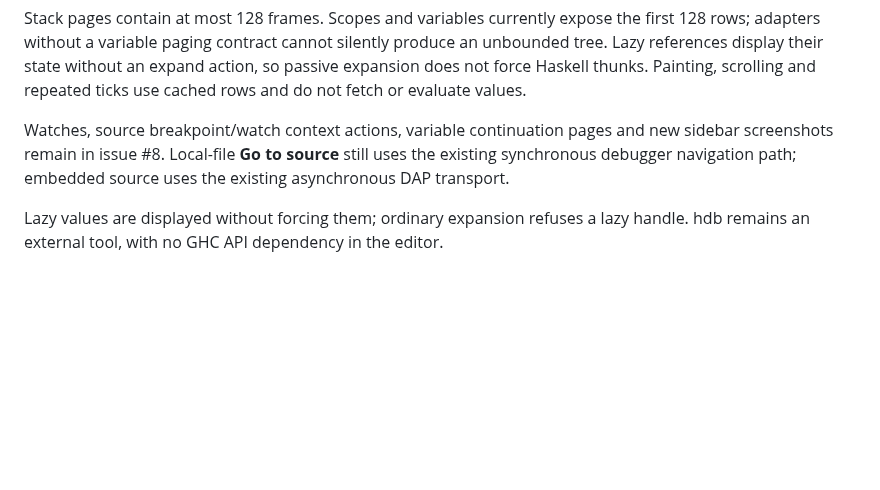
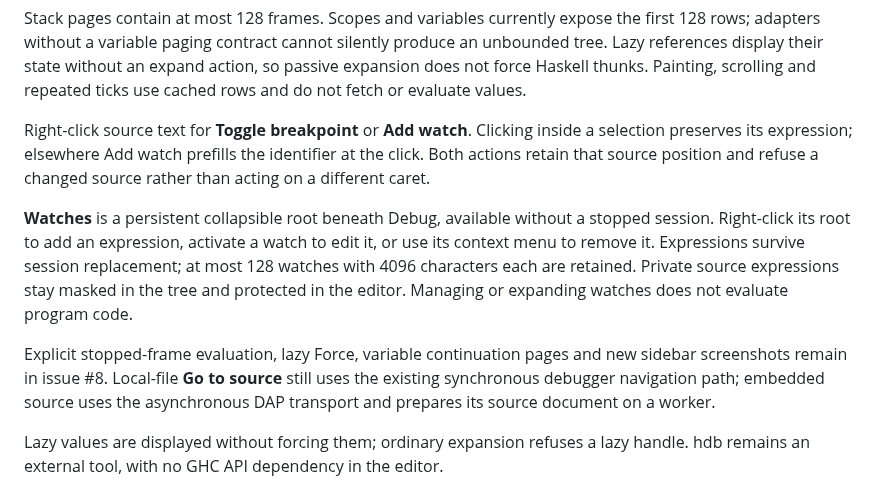
Before and after one commit to ekmett/hide, a Markdown page: docs/running.md, the part around the change. Rendered like a GitHub page; blank space fills up the shorter version.

Commit message:
Document current source actions and Watches management

```diff
--- a/docs/running.md
+++ b/docs/running.md
@@ -159,10 +159,22 @@ produce an unbounded tree. Lazy references display their state without an expand
 action, so passive expansion does not force Haskell thunks. Painting, scrolling
 and repeated ticks use cached rows and do not fetch or evaluate values.
 
-Watches, source breakpoint/watch context actions, variable continuation pages and
+Right-click source text for **Toggle breakpoint** or **Add watch**. Clicking
+inside a selection preserves its expression; elsewhere Add watch prefills the
+identifier at the click. Both actions retain that source position and refuse a
+changed source rather than acting on a different caret.
+
+**Watches** is a persistent collapsible root beneath Debug, available without a
+stopped session. Right-click its root to add an expression, activate a watch to
+edit it, or use its context menu to remove it. Expressions survive session
+replacement; at most 128 watches with 4096 characters each are retained. Private
+source expressions stay masked in the tree and protected in the editor.
+Managing or expanding watches does not evaluate program code.
+
+Explicit stopped-frame evaluation, lazy Force, variable continuation pages and
 new sidebar screenshots remain in issue #8. Local-file **Go to source** still
 uses the existing synchronous debugger navigation path; embedded source uses the
-existing asynchronous DAP transport.
+asynchronous DAP transport and prepares its source document on a worker.
 
 Lazy values are displayed without forcing them; ordinary expansion refuses a
 lazy handle. hdb remains an external tool, with no GHC API dependency in the editor.
```
